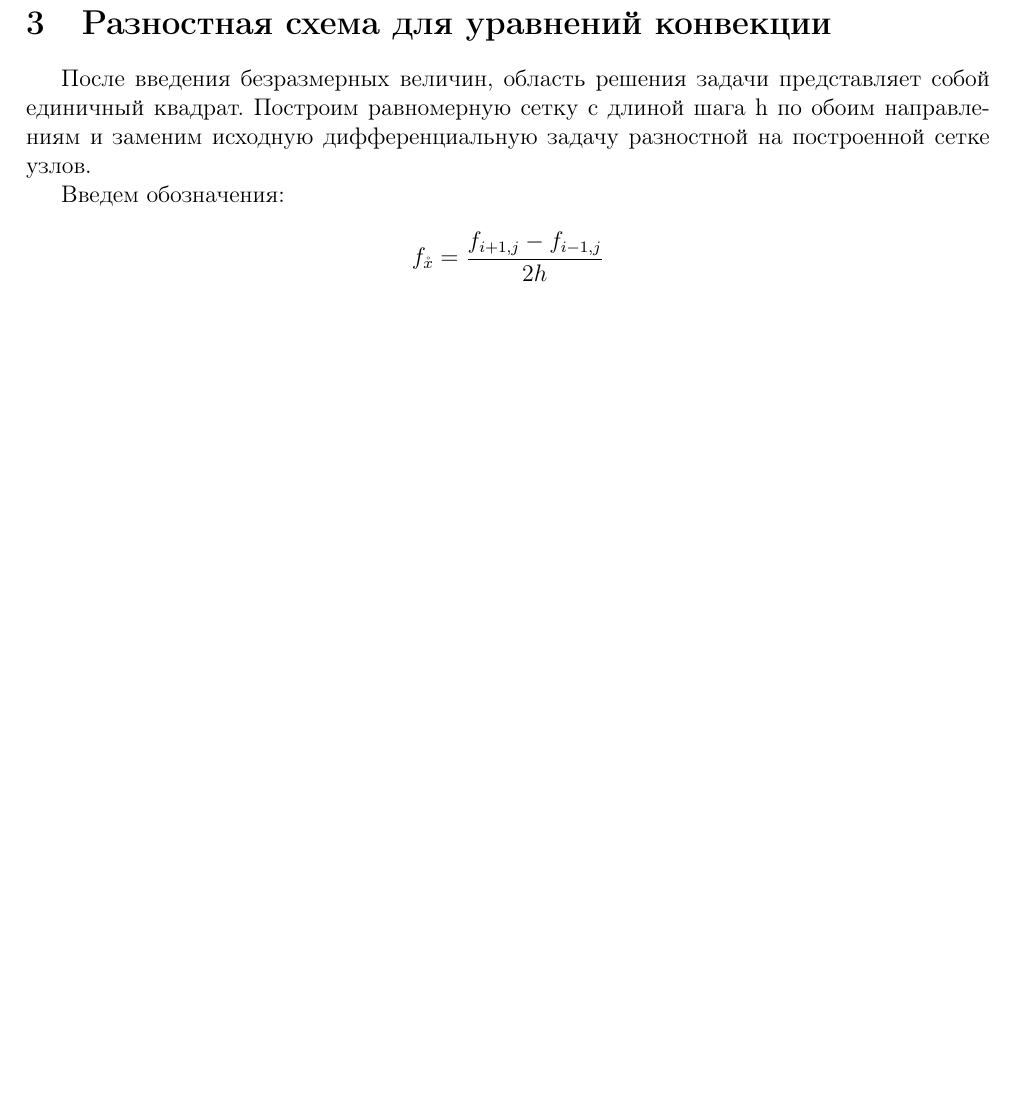
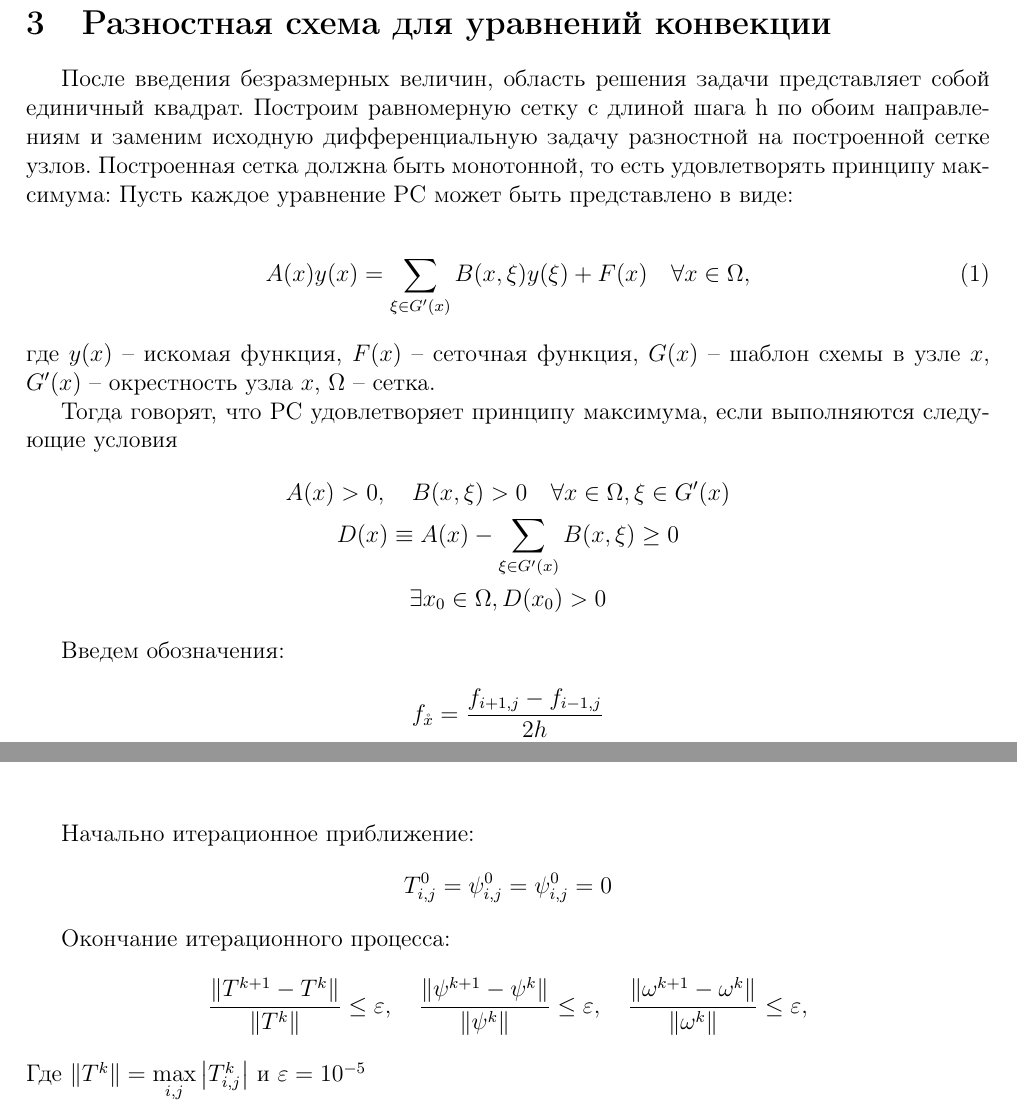
Before and after one commit to DenSpirit/polevikov, a LaTeX document (polevikov.tex): part of page 4 of 6 before the commit and two parts of pages 4 and 5 of 6 after it, the two joined at a grey line, cut so that both start at the same text, the shorter picture padded with empty space. Compiled offline with pdfLaTeX.

Commit message:
added max princeiple and minor fixes

```diff
--- a/polevikov.tex
+++ b/polevikov.tex
@@ -134,7 +133,26 @@
     После введения безразмерных величин, область решения задачи представляет
     собой единичный квадрат. Построим равномерную сетку с длиной шага h по обоим
     направлениям и заменим исходную дифференциальную задачу разностной на
-    построенной сетке узлов.
+    построенной сетке узлов. Построенная сетка должна быть монотонной, то есть
+    удовлетворять принципу максимума:
+    \bigskip
+    Пусть каждое уравнение РС может быть представлено в виде:
+    \begin{equation}
+      A(x) y(x) = \sum\limits_{\xi \in G'(x)} B(x,\xi)y(\xi) + F(x) \quad
+        \forall x \in \Omega,\label{max_principle}
+    \end{equation}
+    где $y(x)$ -- искомая функция, $F(x)$ -- сеточная функция, $G(x)$ --
+    шаблон схемы в узле $x$, $G'(x)$ -- окрестность узла $x$, $\Omega$ -- cетка.
+
+    Тогда говорят, что РС удовлетворяет принципу максимума, если выполняются
+    следующие условия
+    \begin{gather*}
+      A(x) > 0, \quad B(x,\xi) > 0 \quad \forall x \in \Omega, \xi \in G'(x)
+      \\
+      D(x) \equiv A(x)- \sum\limits_{\xi \in G'(x)} B(x,\xi) \geq 0
+      \\
+      \exists x_0 \in \Omega, D(x_0) > 0
+    \end{gather*}
 
     Введем обозначения:
     \begin{gather*}
@@ -245,6 +263,23 @@
       \omega_{N,j} = - \frac{1}{2} \omega_{N-1,j} - \frac{3}{h^2} \omega_{N-1,j}
       \\
     \end{gather*}
+
+    Начально итерационное приближение:
+    $$
+      T_{i,j}^0 = \psi_{i,j}^{0} = \psi_{i,j}^{0} = 0
+    $$
+
+    Окончание итерационного процесса:
+    $$
+      \frac{\lVert T^{k+1} - T^k \rVert}{\lVert T^k \rVert} \leq \varepsilon,
+        \quad
+      \frac{\lVert \psi^{k+1} - \psi^k \rVert}{\lVert \psi^k \rVert} \leq
+        \varepsilon, \quad
+      \frac{\lVert \omega^{k+1} - \omega^k \rVert}{\lVert \omega^k \rVert} \leq
+        \varepsilon,
+    $$
+    Где $\lVert T^k \rVert = \max\limits_{i,j} \left| T_{i,j}^{k} \right|$ и
+    $\varepsilon = 10^{-5}$
   \pagebreak
 
   \section{Результаты}
```
Also changed, not shown: polevikov.tex (13 more changed lines).
